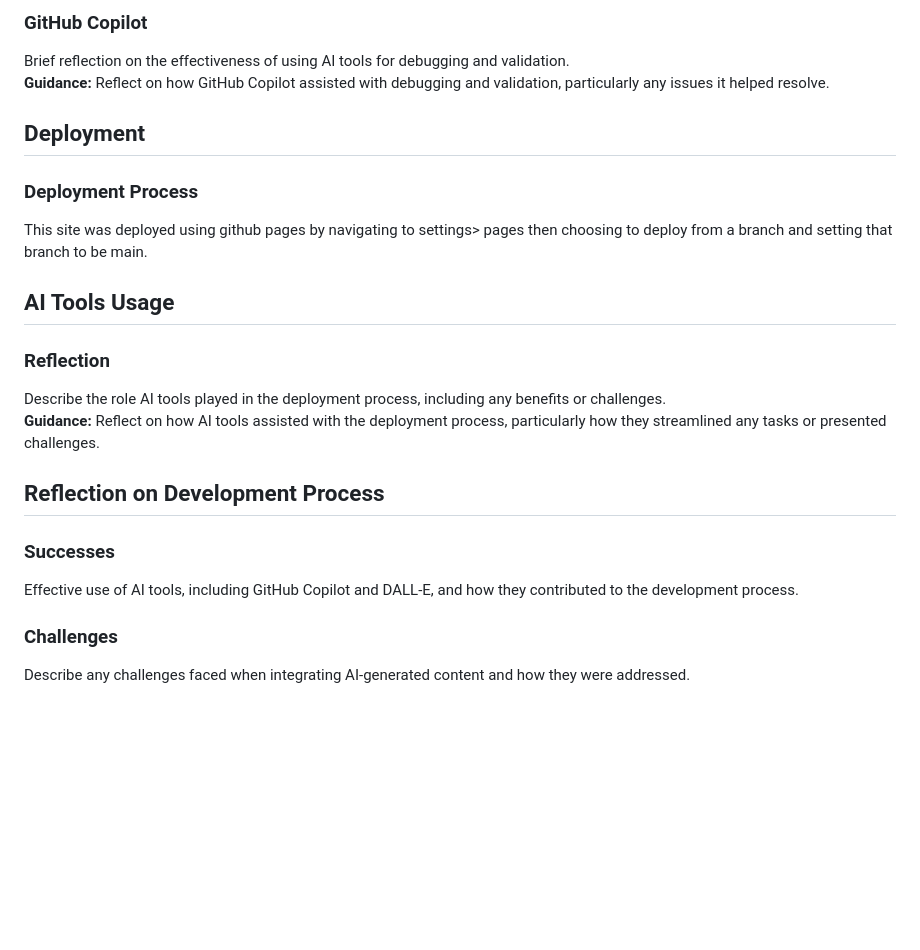
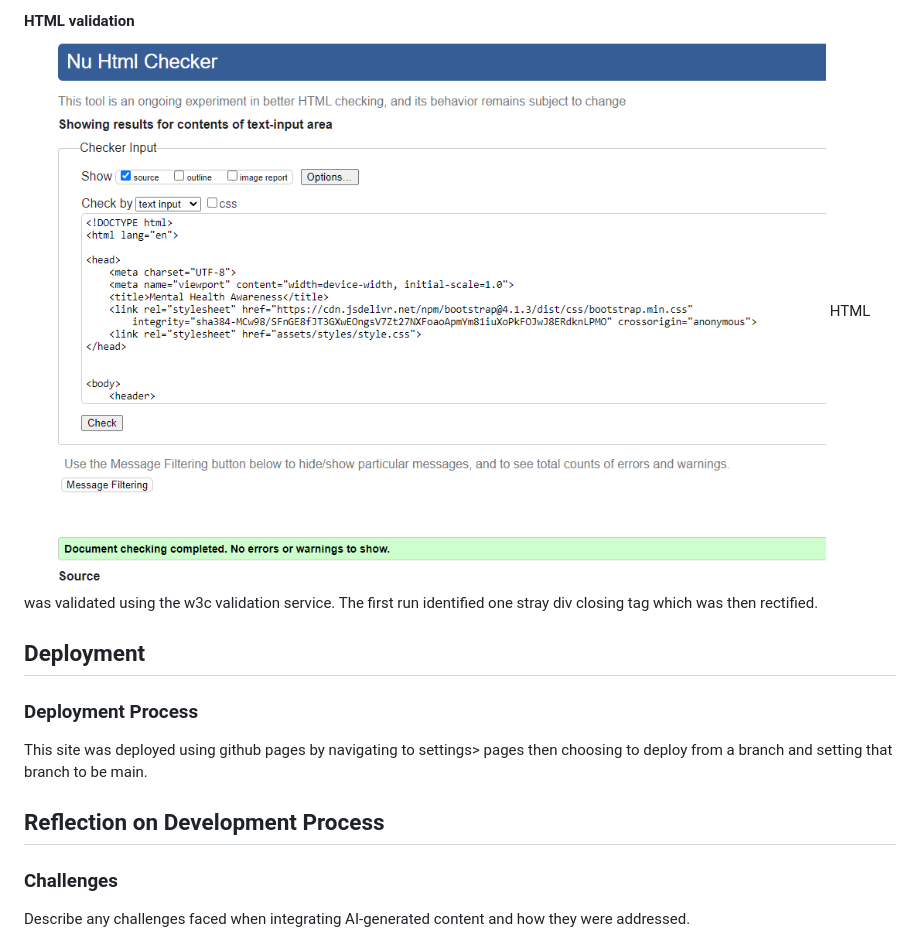
Before and after one commit to Richard-Hallam/Formative-Assessment, a Markdown page: README.md, the part around the change printed below. Drawn GitHub-style; pictures changed too: assets/Wireframes/html-validator.png (added); blank space fills up the shorter version.

```diff
--- a/README.md
+++ b/README.md
@@ -112,23 +94,15 @@ Include the results of the validation process.
 
-### GitHub Copilot
-Brief reflection on the effectiveness of using AI tools for debugging and validation.
-**Guidance:** Reflect on how GitHub Copilot assisted with debugging and validation, particularly any issues it helped resolve.
+**HTML validation**
+![Image of HTML validation](/assets/Wireframes/html-validator.png)
+HTML was validated using the w3c validation service. The first run identified one stray div closing tag which was then rectified.
 
 ## Deployment
 
 ### Deployment Process
 This site was deployed using github pages by navigating to settings> pages then choosing to deploy from a branch and setting that branch to be main.
 
-## AI Tools Usage
-
-### Reflection
-Describe the role AI tools played in the deployment process, including any benefits or challenges.
-**Guidance:** Reflect on how AI tools assisted with the deployment process, particularly how they streamlined any tasks or presented challenges.
-
 ## Reflection on Development Process
 
-### Successes
-Effective use of AI tools, including GitHub Copilot and DALL-E, and how they contributed to the development process.
 
 ### Challenges
 Describe any challenges faced when integrating AI-generated content and how they were addressed.
```
Also changed, not shown: other parts of README.md (+14 -32 lines), assets/Wireframes/css validator.png (added), 2 other files.
